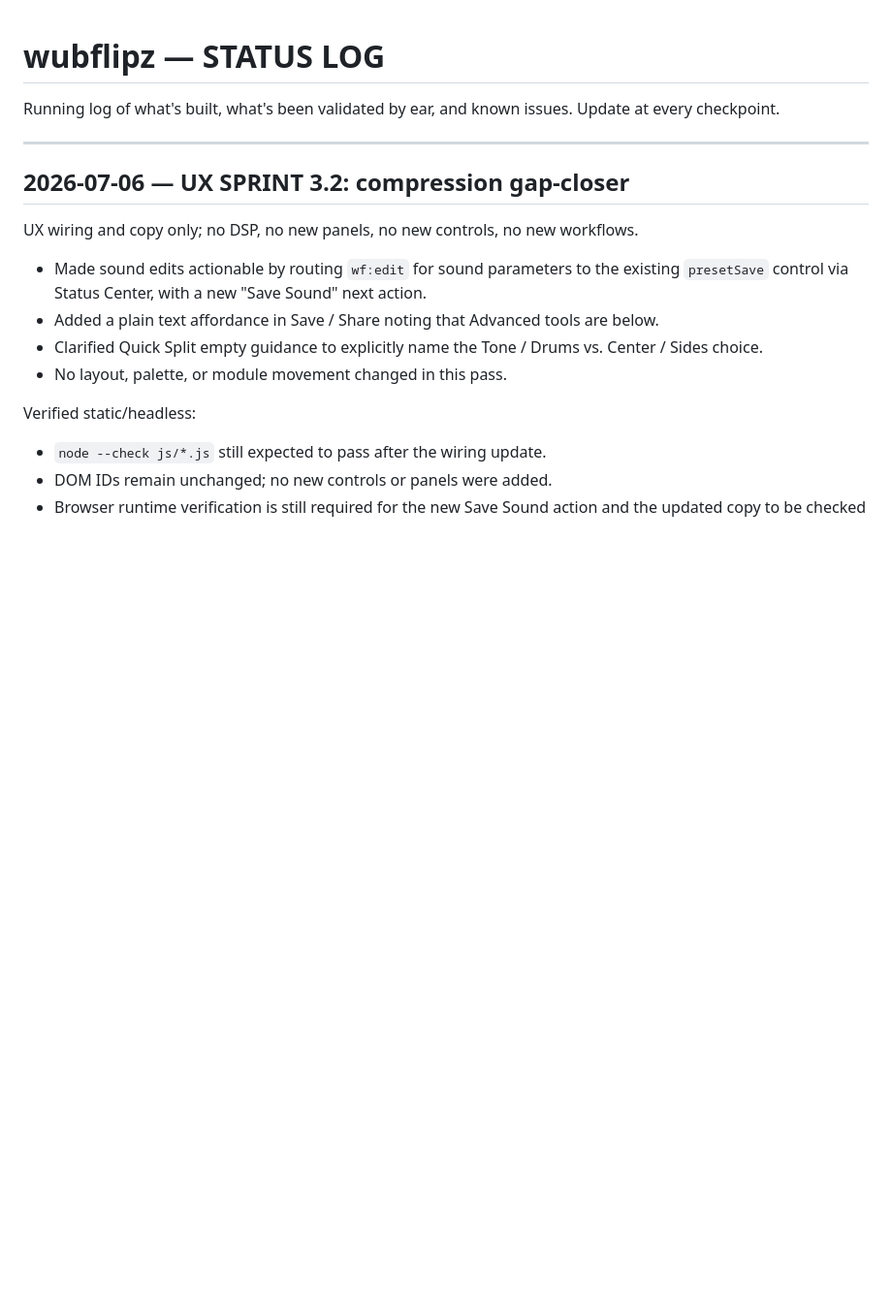
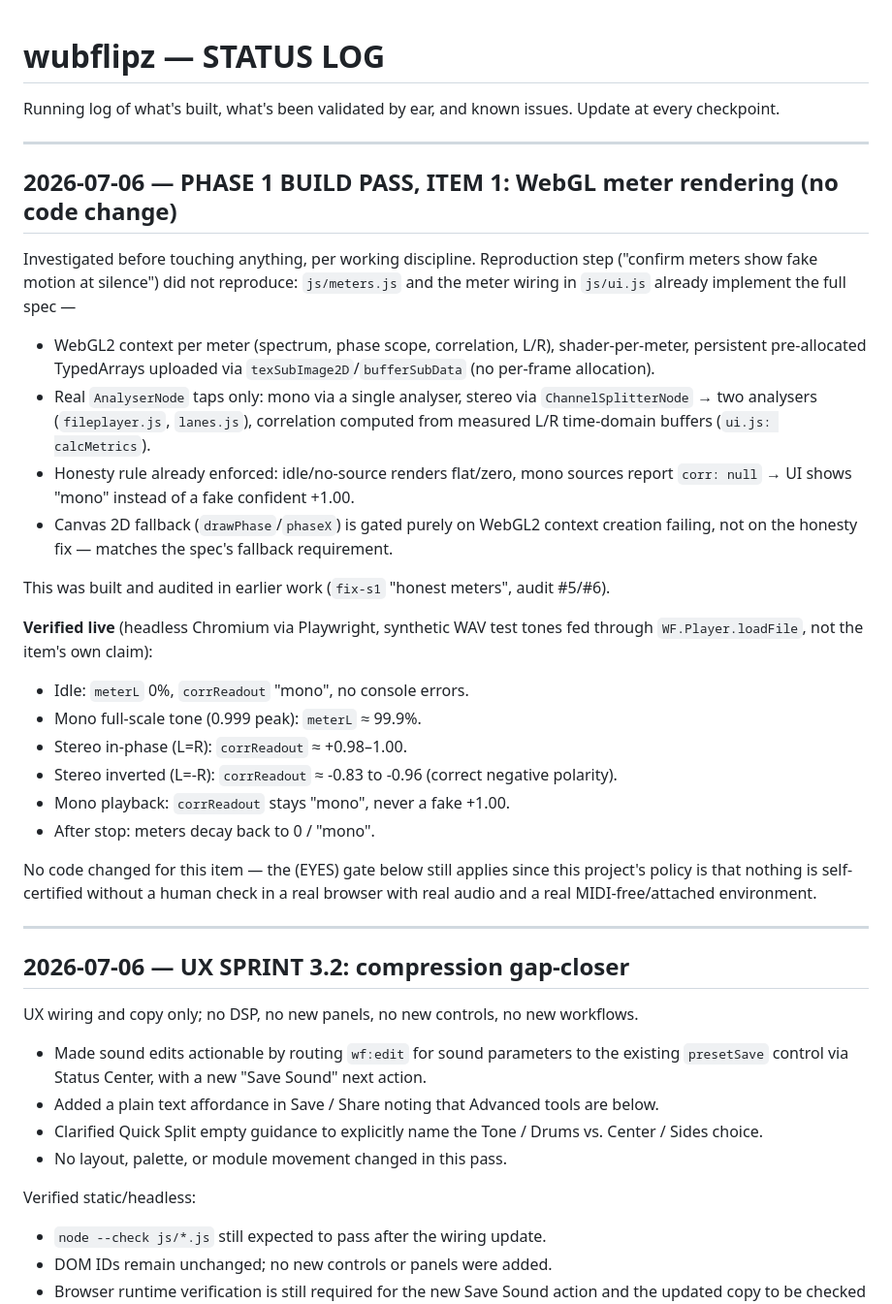
Before and after one commit to gulfcoastorganics-ai/WubFlipz, a Markdown page: STATUS_LOG.md, the part around the change. Shown at 97% size. Rendered like a GitHub page; blank space fills up the shorter version.

Commit message:
Item 1 (WebGL meters): verify already-implemented honesty fix, log gate
Investigated the WebGL meter spec before writing any code and found meters.js/ui.js
already implement it in full (shader-per-meter WebGL2, ChannelSplitter-fed stereo
analysers, honesty rule, gated 2D fallback) from earlier fix-s1 work. Verified live
via headless Chromium with synthetic test tones instead of assuming the code is
correct. No source changed; logs updated per project convention and the required
human (EYES) gate queued.

Co-Authored-By: Claude Sonnet 5 <noreply@anthropic.com>

```diff
--- a/STATUS_LOG.md
+++ b/STATUS_LOG.md
@@ -2,6 +2,39 @@
 
 Running log of what's built, what's been validated by ear, and known issues.
 Update at every checkpoint.
+
+---
+
+## 2026-07-06 — PHASE 1 BUILD PASS, ITEM 1: WebGL meter rendering (no code change)
+
+Investigated before touching anything, per working discipline. Reproduction step
+("confirm meters show fake motion at silence") did not reproduce: `js/meters.js` and
+the meter wiring in `js/ui.js` already implement the full spec —
+- WebGL2 context per meter (spectrum, phase scope, correlation, L/R), shader-per-meter,
+  persistent pre-allocated TypedArrays uploaded via `texSubImage2D`/`bufferSubData`
+  (no per-frame allocation).
+- Real `AnalyserNode` taps only: mono via a single analyser, stereo via
+  `ChannelSplitterNode` → two analysers (`fileplayer.js`, `lanes.js`), correlation
+  computed from measured L/R time-domain buffers (`ui.js: calcMetrics`).
+- Honesty rule already enforced: idle/no-source renders flat/zero, mono sources report
+  `corr: null` → UI shows "mono" instead of a fake confident +1.00.
+- Canvas 2D fallback (`drawPhase`/`phaseX`) is gated purely on WebGL2 context creation
+  failing, not on the honesty fix — matches the spec's fallback requirement.
+
+This was built and audited in earlier work (`fix-s1` "honest meters", audit #5/#6).
+
+**Verified live** (headless Chromium via Playwright, synthetic WAV test tones fed
+through `WF.Player.loadFile`, not the item's own claim):
+- Idle: `meterL` 0%, `corrReadout` "mono", no console errors.
+- Mono full-scale tone (0.999 peak): `meterL` ≈ 99.9%.
+- Stereo in-phase (L=R): `corrReadout` ≈ +0.98–1.00.
+- Stereo inverted (L=-R): `corrReadout` ≈ -0.83 to -0.96 (correct negative polarity).
+- Mono playback: `corrReadout` stays "mono", never a fake +1.00.
+- After stop: meters decay back to 0 / "mono".
+
+No code changed for this item — the (EYES) gate below still applies since this
+project's policy is that nothing is self-certified without a human check in a real
+browser with real audio and a real MIDI-free/attached environment.
 
 ---
 
```
Also changed, not shown: AUDIT_QUEUE.md (+11 -0 lines).
